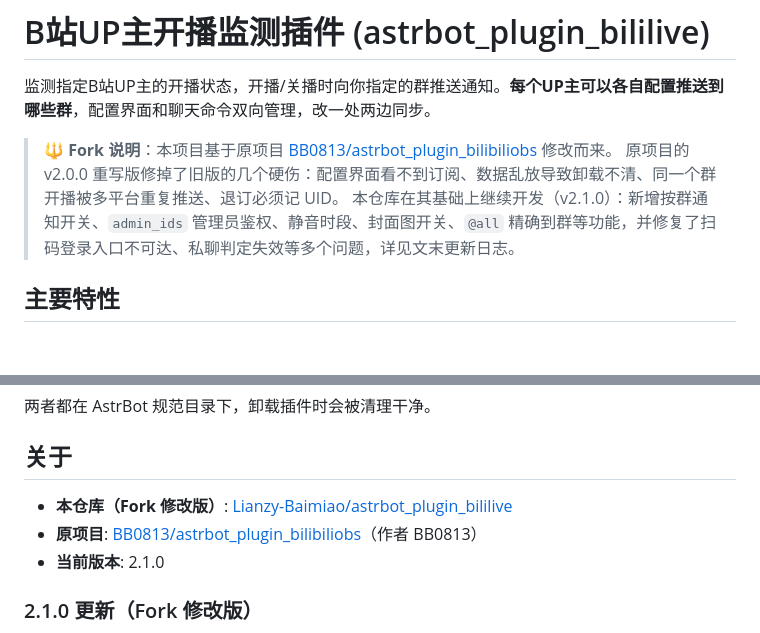
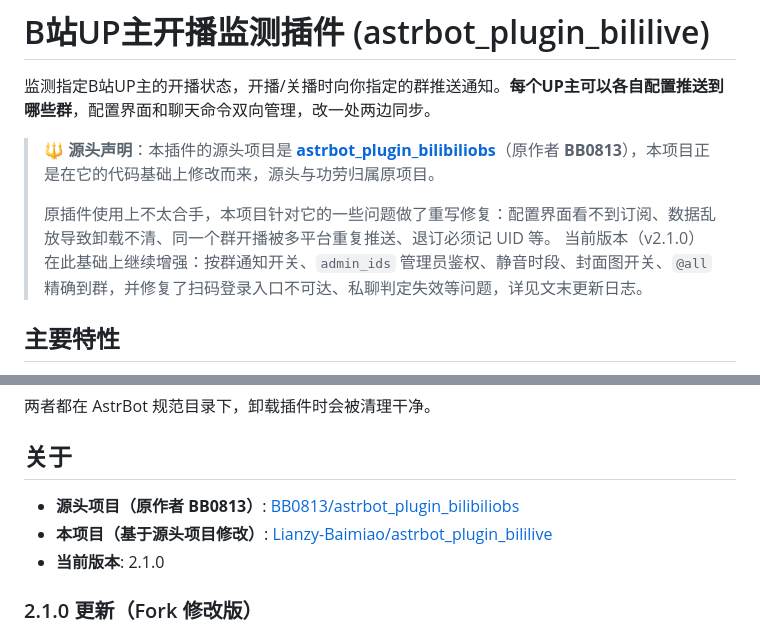
Before and after one commit to Lianzy-Baimiao/astrbot_plugin_bililive, a Markdown page: README.md, 2 parts joined by grey strips. Rendered like a GitHub page; blank space fills up the shorter version.

Commit message:
docs: 修正源头声明——源头为 BB0813/astrbot_plugin_bilibiliobs，重写与修改均基于其代码

```diff
--- a/README.md
+++ b/README.md
@@ -2,9 +2,10 @@
 
 监测指定B站UP主的开播状态，开播/关播时向你指定的群推送通知。**每个UP主可以各自配置推送到哪些群**，配置界面和聊天命令双向管理，改一处两边同步。
 
-> 🔱 **Fork 说明**：本项目基于原项目 [BB0813/astrbot_plugin_bilibiliobs](https://github.com/BB0813/astrbot_plugin_bilibiliobs) 修改而来。
-> 原项目的 v2.0.0 重写版修掉了旧版的几个硬伤：配置界面看不到订阅、数据乱放导致卸载不清、同一个群开播被多平台重复推送、退订必须记 UID。
-> 本仓库在其基础上继续开发（v2.1.0）：新增按群通知开关、`admin_ids` 管理员鉴权、静音时段、封面图开关、`@all` 精确到群等功能，并修复了扫码登录入口不可达、私聊判定失效等多个问题，详见文末更新日志。
+> 🔱 **源头声明**：本插件的源头项目是 **[astrbot_plugin_bilibiliobs](https://github.com/BB0813/astrbot_plugin_bilibiliobs)**（原作者 **BB0813**），本项目正是在它的代码基础上修改而来，源头与功劳归属原项目。
+>
+> 原插件使用上不太合手，本项目针对它的一些问题做了重写修复：配置界面看不到订阅、数据乱放导致卸载不清、同一个群开播被多平台重复推送、退订必须记 UID 等。
+> 当前版本（v2.1.0）在此基础上继续增强：按群通知开关、`admin_ids` 管理员鉴权、静音时段、封面图开关、`@all` 精确到群，并修复了扫码登录入口不可达、私聊判定失效等问题，详见文末更新日志。
 
 ## 主要特性
 
@@ -97,8 +98,8 @@
 
 ## 关于
 
-- **本仓库（Fork 修改版）**: [Lianzy-Baimiao/astrbot_plugin_bililive](https://github.com/Lianzy-Baimiao/astrbot_plugin_bililive)
-- **原项目**: [BB0813/astrbot_plugin_bilibiliobs](https://github.com/BB0813/astrbot_plugin_bilibiliobs)（作者 BB0813）
+- **源头项目（原作者 BB0813）**: [BB0813/astrbot_plugin_bilibiliobs](https://github.com/BB0813/astrbot_plugin_bilibiliobs)
+- **本项目（基于源头项目修改）**: [Lianzy-Baimiao/astrbot_plugin_bililive](https://github.com/Lianzy-Baimiao/astrbot_plugin_bililive)
 - **当前版本**: 2.1.0
 
 ### 2.1.0 更新（Fork 修改版）
```
